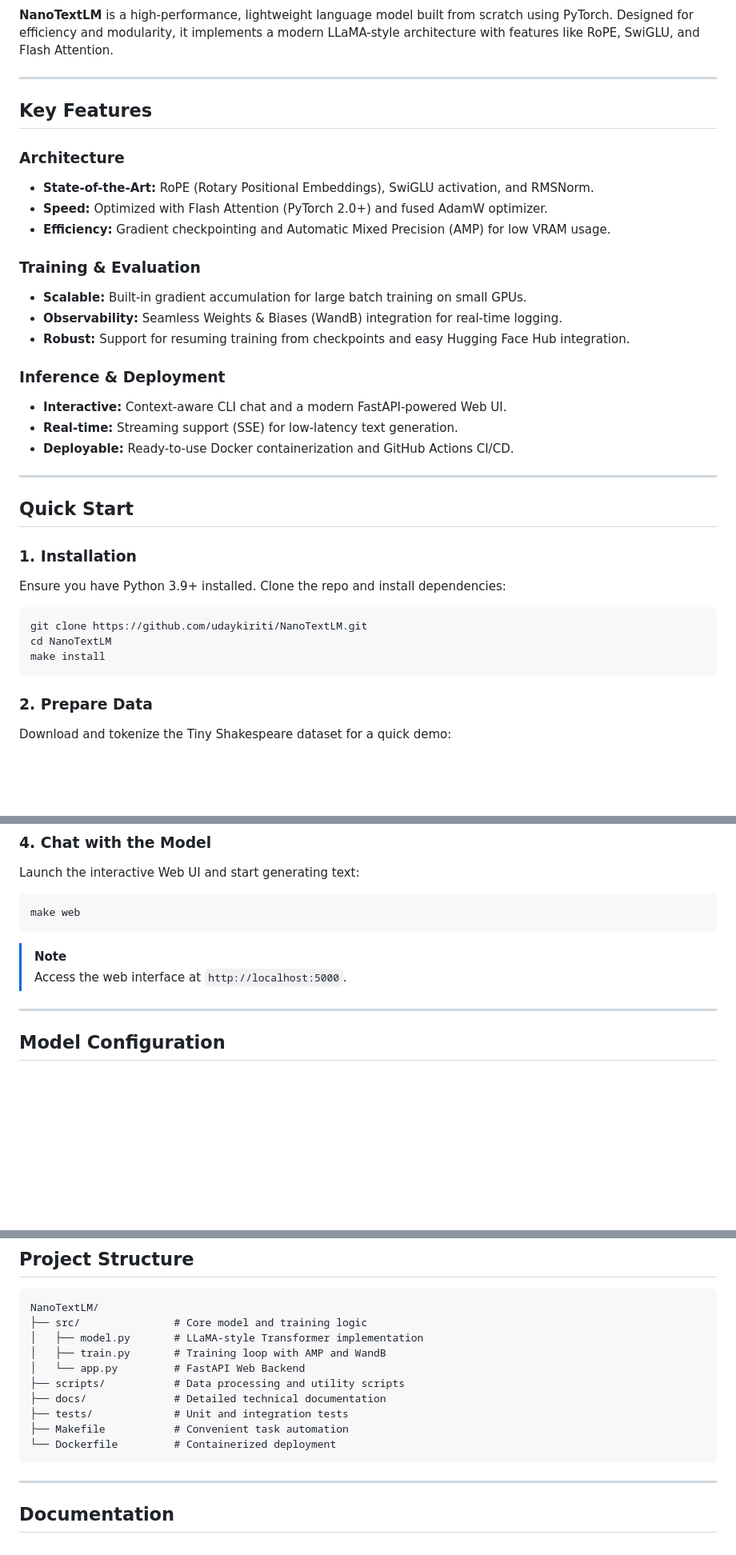
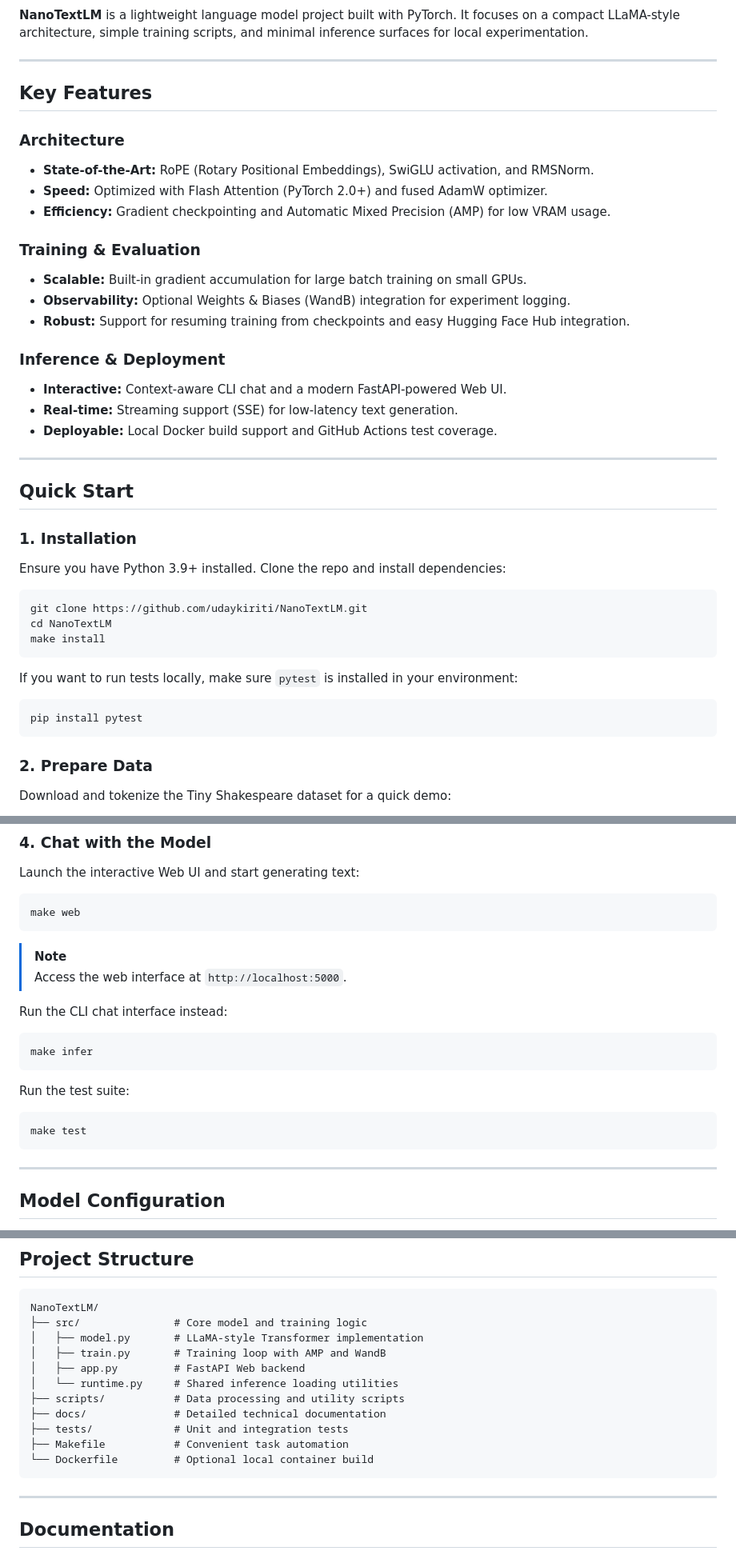
Before and after one commit to udaykiriti/NanoTextLM, a Markdown page: README.md, 3 parts joined by grey strips. Shown at 80% size. Rendered like a GitHub page; blank space fills up the shorter version.

Commit message:
Refresh README
Signed-off-by: udaykiriti <udaykiriti624@gmail.com>

````diff
--- a/README.md
+++ b/README.md
@@ -5,6 +4,6 @@
 [![License: MIT](https://img.shields.io/badge/License-MIT-yellow.svg)](https://opensource.org/licenses/MIT)
 
-**NanoTextLM** is a high-performance, lightweight language model built from scratch using PyTorch. Designed for efficiency and modularity, it implements a modern LLaMA-style architecture with features like RoPE, SwiGLU, and Flash Attention.
+**NanoTextLM** is a lightweight language model project built with PyTorch. It focuses on a compact LLaMA-style architecture, simple training scripts, and minimal inference surfaces for local experimentation.
 
 ---
 
@@ -17,13 +16,13 @@
 
 ### Training & Evaluation
 - **Scalable:** Built-in gradient accumulation for large batch training on small GPUs.
-- **Observability:** Seamless Weights & Biases (WandB) integration for real-time logging.
+- **Observability:** Optional Weights & Biases (WandB) integration for experiment logging.
 - **Robust:** Support for resuming training from checkpoints and easy Hugging Face Hub integration.
 
 ### Inference & Deployment
 - **Interactive:** Context-aware CLI chat and a modern FastAPI-powered Web UI.
 - **Real-time:** Streaming support (SSE) for low-latency text generation.
-- **Deployable:** Ready-to-use Docker containerization and GitHub Actions CI/CD.
+- **Deployable:** Local Docker build support and GitHub Actions test coverage.
 
 ---
 
@@ -35,6 +34,11 @@ Ensure you have Python 3.9+ installed. Clone the repo and install dependencies:
 git clone https://github.com/udaykiriti/NanoTextLM.git
 cd NanoTextLM
 make install
+```
+
+If you want to run tests locally, make sure `pytest` is installed in your environment:
+```bash
+pip install pytest
 ```
 
 ### 2. Prepare Data
@@ -56,6 +60,16 @@ make web
 ```
 > [!NOTE]
 > Access the web interface at `http://localhost:5000`.
+
+Run the CLI chat interface instead:
+```bash
+make infer
+```
+
+Run the test suite:
+```bash
+make test
+```
 
 ---
 
@@ -79,12 +93,13 @@ NanoTextLM/
 ├── src/               # Core model and training logic
 │   ├── model.py       # LLaMA-style Transformer implementation
 │   ├── train.py       # Training loop with AMP and WandB
-│   └── app.py         # FastAPI Web Backend
+│   ├── app.py         # FastAPI Web backend
+│   └── runtime.py     # Shared inference loading utilities
 ├── scripts/           # Data processing and utility scripts
 ├── docs/              # Detailed technical documentation
 ├── tests/             # Unit and integration tests
 ├── Makefile           # Convenient task automation
-└── Dockerfile         # Containerized deployment
+└── Dockerfile         # Optional local container build
 ```
 
 ---
````
Also changed, not shown: other parts of README.md (+1 -2 lines).
